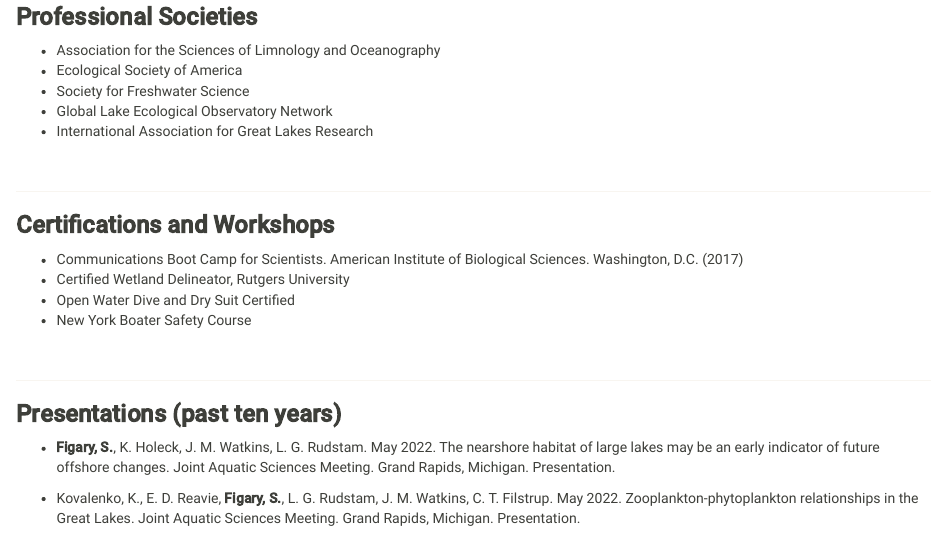
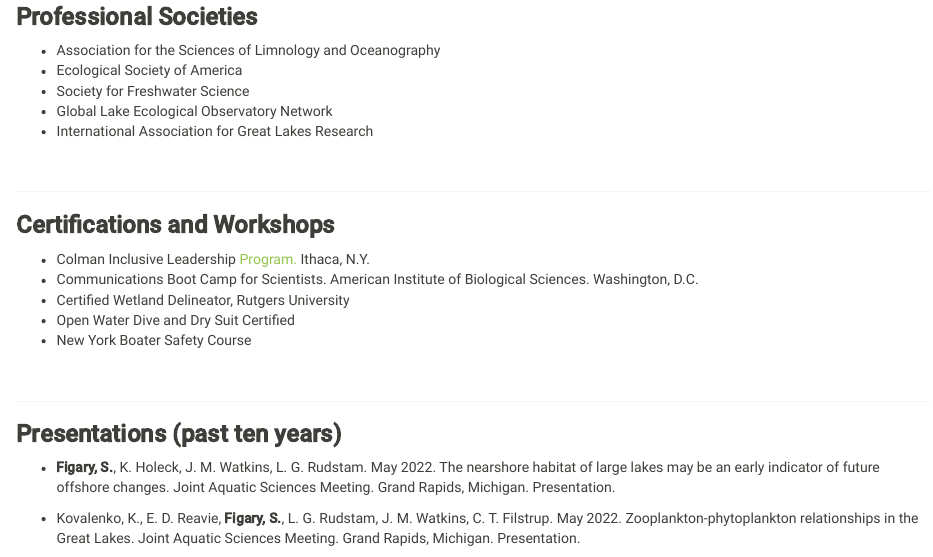
Before and after one commit to sfigary/website, an R Markdown document (CV.Rmd): the page in a window 1100 px wide, from 1910 px down. The pictures show the output file CV.html that the author committed with the source, opened offline; library style sheets and scripts come from the installed R packages.

Commit message:
added colman

```diff
--- a/CV.Rmd
+++ b/CV.Rmd
@@ -129,7 +129,8 @@ knitr::opts_chunk$set(echo = TRUE)
 
 ### **Certifications and Workshops**
 
-* Communications Boot Camp for Scientists. American Institute of Biological Sciences. Washington, D.C. (2017)
+* Colman Inclusive Leadership  [Program.](https://gradschool.cornell.edu/diversity-inclusion/signature-initiatives/colman-leadership-program/) Ithaca, N.Y.
+* Communications Boot Camp for Scientists. American Institute of Biological Sciences. Washington, D.C.
 * Certified Wetland Delineator, Rutgers University
 * Open Water Dive and Dry Suit Certified
 * New York Boater Safety Course
```
Also changed, not shown: CV.html.
